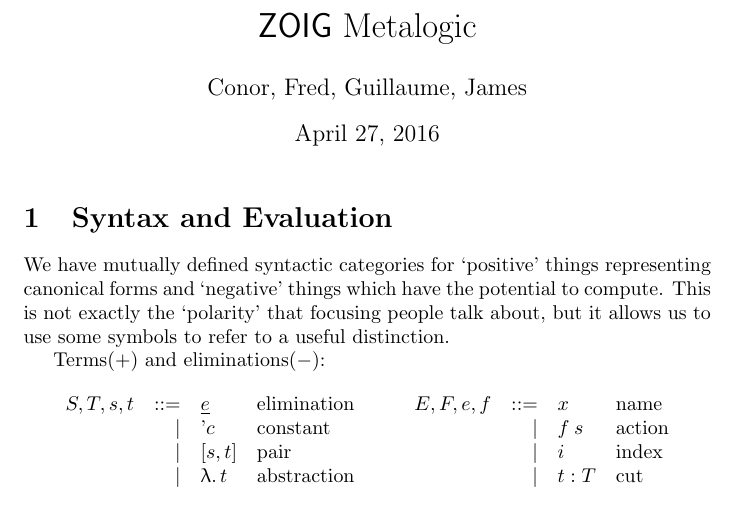
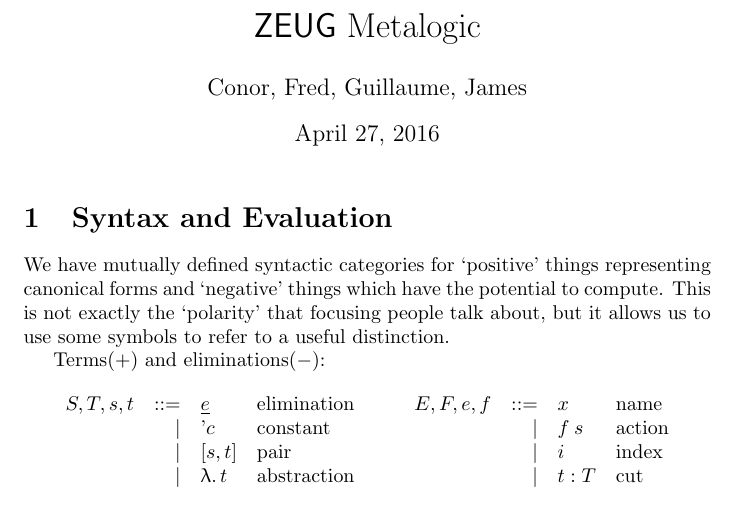
Before and after one commit to msp-strath/ZEUG, a LaTeX document (MetaZEUG/MetaZOIG.tex): part of page 1 of 5, cut so that both start at the same text. Compiled offline with pdfLaTeX.

Commit message:
ZOIG -> ZEUG

```diff
--- a/MetaZOIG/MetaZOIG.tex
+++ b/MetaZEUG/MetaZOIG.tex
@@ -3,7 +3,7 @@
 \usepackage{stmaryrd}
 
 \begin{document}
-\title{\textsf{ZOIG} Metalogic}
+\title{\textsf{ZEUG} Metalogic}
 \author{Conor, Fred, Guillaume, James}
 \maketitle
 
```
Also changed, not shown: README.md, 8 other files.
